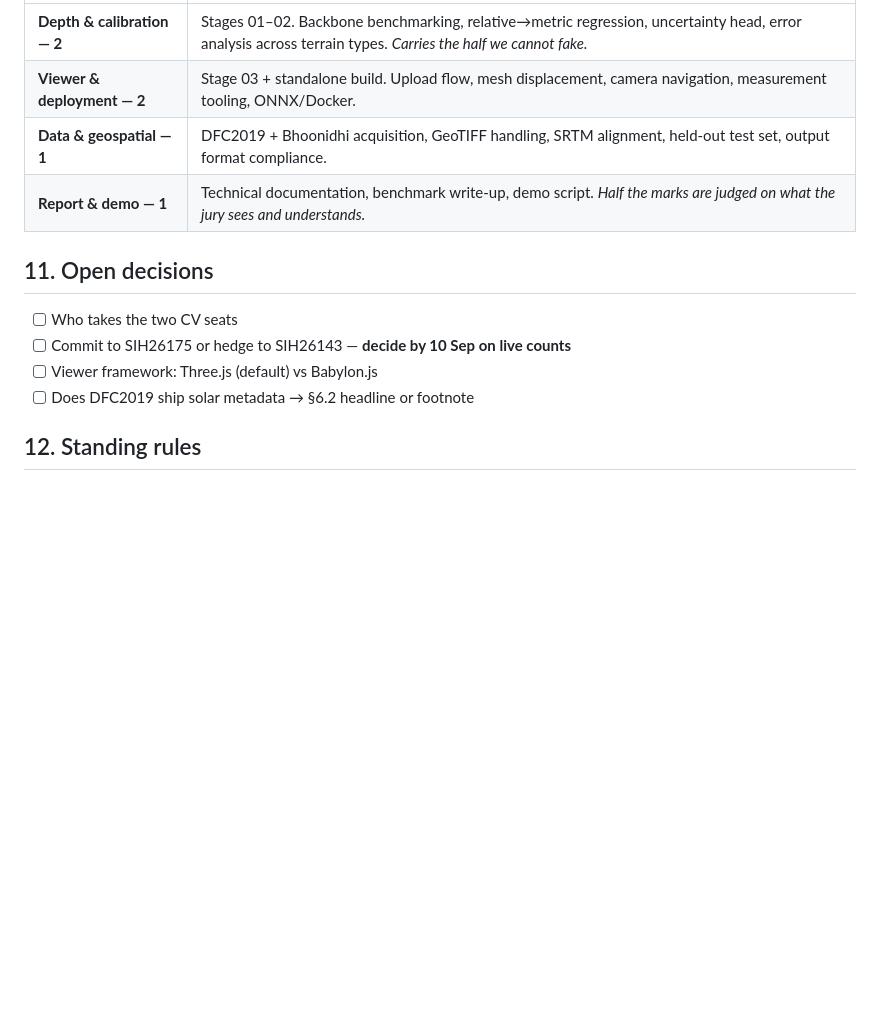
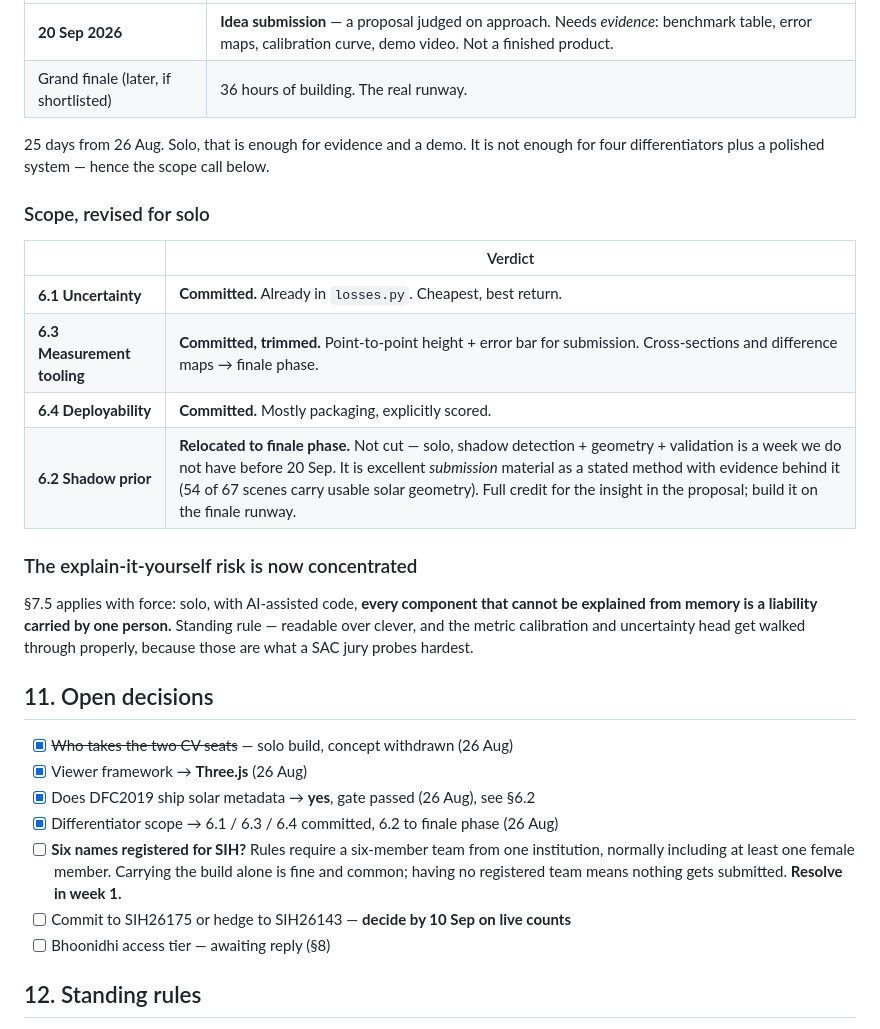
Before and after one commit to zaidnansari2011/sih2026-depthwizard, a Markdown page: PLAN.md, the part around one of its changes. Rendered like a GitHub page; blank space fills up the shorter version.

```diff
--- a/PLAN.md
+++ b/PLAN.md
@@ -269,15 +292,37 @@ Build the baseline first: once it runs end to end we always have something demoa
 |---|---|
-| **Depth & calibration — 2** | Stages 01–02. Backbone benchmarking, relative→metric regression, uncertainty head, error analysis across terrain types. *Carries the half we cannot fake.* |
-| **Viewer & deployment — 2** | Stage 03 + standalone build. Upload flow, mesh displacement, camera navigation, measurement tooling, ONNX/Docker. |
-| **Data & geospatial — 1** | DFC2019 + Bhoonidhi acquisition, GeoTIFF handling, SRTM alignment, held-out test set, output format compliance. |
-| **Report & demo — 1** | Technical documentation, benchmark write-up, demo script. *Half the marks are judged on what the jury sees and understands.* |
+| **20 Sep 2026** | **Idea submission** — a proposal judged on approach. Needs *evidence*: benchmark table, error maps, calibration curve, demo video. Not a finished product. |
+| Grand finale (later, if shortlisted) | 36 hours of building. The real runway. |
+
+25 days from 26 Aug. Solo, that is enough for evidence and a demo. It is not enough for
+four differentiators plus a polished system — hence the scope call below.
+
+### Scope, revised for solo
+
+| | Verdict |
+|---|---|
+| **6.1 Uncertainty** | **Committed.** Already in `losses.py`. Cheapest, best return. |
+| **6.3 Measurement tooling** | **Committed, trimmed.** Point-to-point height + error bar for submission. Cross-sections and difference maps → finale phase. |
+| **6.4 Deployability** | **Committed.** Mostly packaging, explicitly scored. |
+| **6.2 Shadow prior** | **Relocated to finale phase.** Not cut — solo, shadow detection + geometry + validation is a week we do not have before 20 Sep. It is excellent *submission* material as a stated method with evidence behind it (54 of 67 scenes carry usable solar geometry). Full credit for the insight in the proposal; build it on the finale runway. |
+
+### The explain-it-yourself risk is now concentrated
+
+§7.5 applies with force: solo, with AI-assisted code, **every component that cannot be
+explained from memory is a liability carried by one person.** Standing rule — readable over
+clever, and the metric calibration and uncertainty head get walked through properly, because
+those are what a SAC jury probes hardest.
 
 ## 11. Open decisions
 
-- [ ] Who takes the two CV seats
+- [x] ~~Who takes the two CV seats~~ — solo build, concept withdrawn (26 Aug)
+- [x] Viewer framework → **Three.js** (26 Aug)
+- [x] Does DFC2019 ship solar metadata → **yes**, gate passed (26 Aug), see §6.2
+- [x] Differentiator scope → 6.1 / 6.3 / 6.4 committed, 6.2 to finale phase (26 Aug)
+- [ ] **Six names registered for SIH?** Rules require a six-member team from one institution,
+      normally including at least one female member. Carrying the build alone is fine and
+      common; having no registered team means nothing gets submitted. **Resolve in week 1.**
 - [ ] Commit to SIH26175 or hedge to SIH26143 — **decide by 10 Sep on live counts**
-- [ ] Viewer framework: Three.js (default) vs Babylon.js
-- [ ] Does DFC2019 ship solar metadata → §6.2 headline or footnote
+- [ ] Bhoonidhi access tier — awaiting reply (§8)
 
 ## 12. Standing rules
 
```
Also changed, not shown: other parts of PLAN.md (+47 -24 lines).
